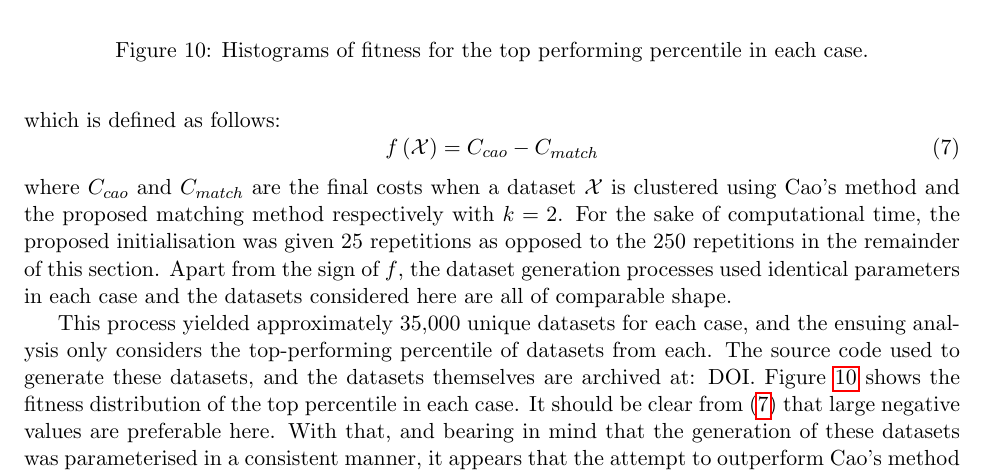
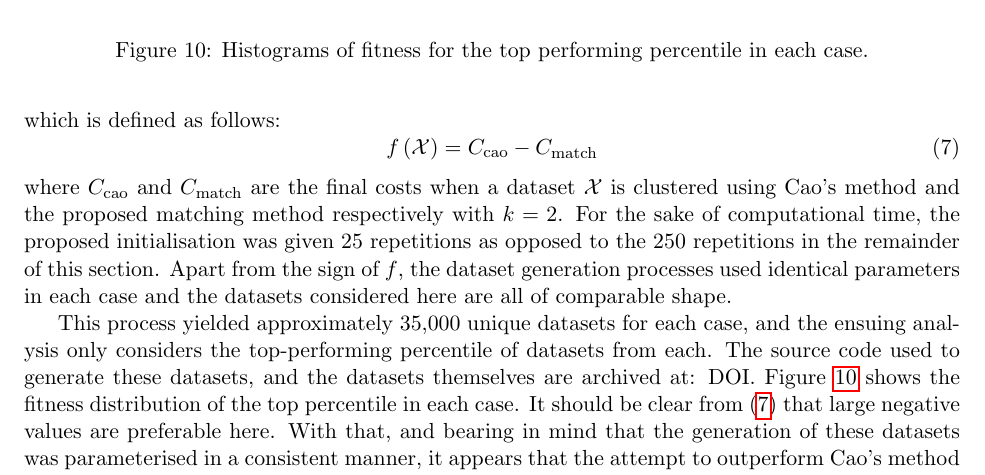
Before and after one commit to daffidwilde/kmodes-init-paper, a LaTeX paper (main.tex, which reads sections/results.tex): part of page 21 of 27, cut so that both start at the same text. Compiled offline with pdfLaTeX.

Commit message:
Update subscripts in images.
Subscripts for artificial data labels now of the form
$C_{\mathrm{method}}$.

```diff
--- a/sections/results.tex
+++ b/sections/results.tex
@@ -453,15 +453,15 @@ where Cao's method outperforms the proposed, and vice versa. Both cases use the
 same fitness function --- with the latter using its negative --- which is
 defined as follows:
 \begin{equation}\label{eq:fitness}
-    f\left(\mathcal X\right) = C_{cao} - C_{match}
+    f\left(\mathcal X\right) = C_{\mathrm{cao}} - C_{\mathrm{match}}
 \end{equation}
-where \(C_{cao}\) and \(C_{match}\) are the final costs when a dataset
-\(\mathcal X\) is clustered using Cao's method and the proposed matching method
-respectively with \(k = 2\). For the sake of computational time, the proposed
-initialisation was given 25 repetitions as opposed to the 250 repetitions in the
-remainder of this section. Apart from the sign of \(f\), the dataset generation
-processes used identical parameters in each case and the datasets considered
-here are all of comparable shape.
+where \(C_{\mathrm{cao}}\) and \(C_{\mathrm{match}}\) are the final costs when a
+dataset \(\mathcal X\) is clustered using Cao's method and the proposed matching
+method respectively with \(k = 2\). For the sake of computational time, the
+proposed initialisation was given 25 repetitions as opposed to the 250
+repetitions in the remainder of this section. Apart from the sign of \(f\), the
+dataset generation processes used identical parameters in each case and the
+datasets considered here are all of comparable shape.
 
 \begin{figure}
     \centering
```
Also changed, not shown: img/edo/fitness.pdf, img/edo/interquartile_range.pdf, img/edo/kurtosis.pdf, img/edo/lower_decile.pdf, img/edo/skewness.pdf, img/edo/upper_decile.pdf, img/edo/variance.pdf, main.pdf, 1 other file.
